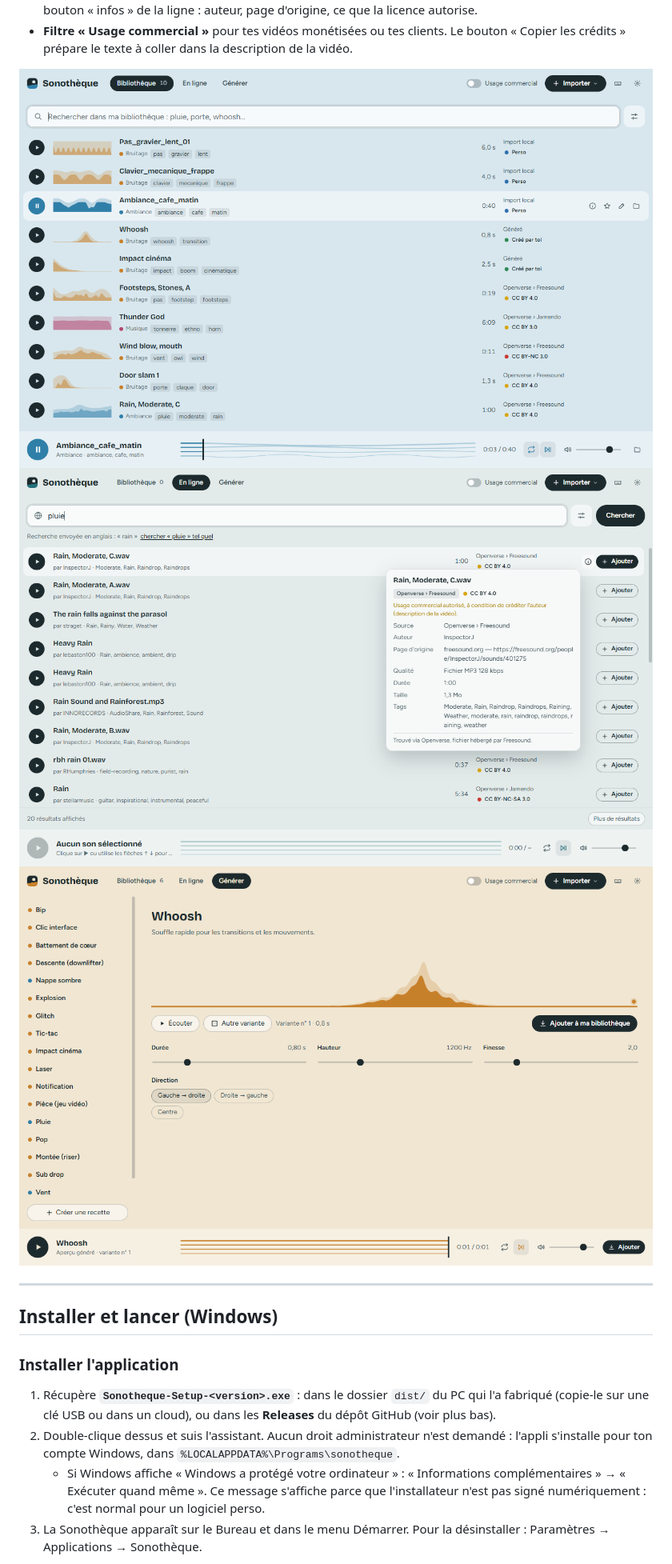
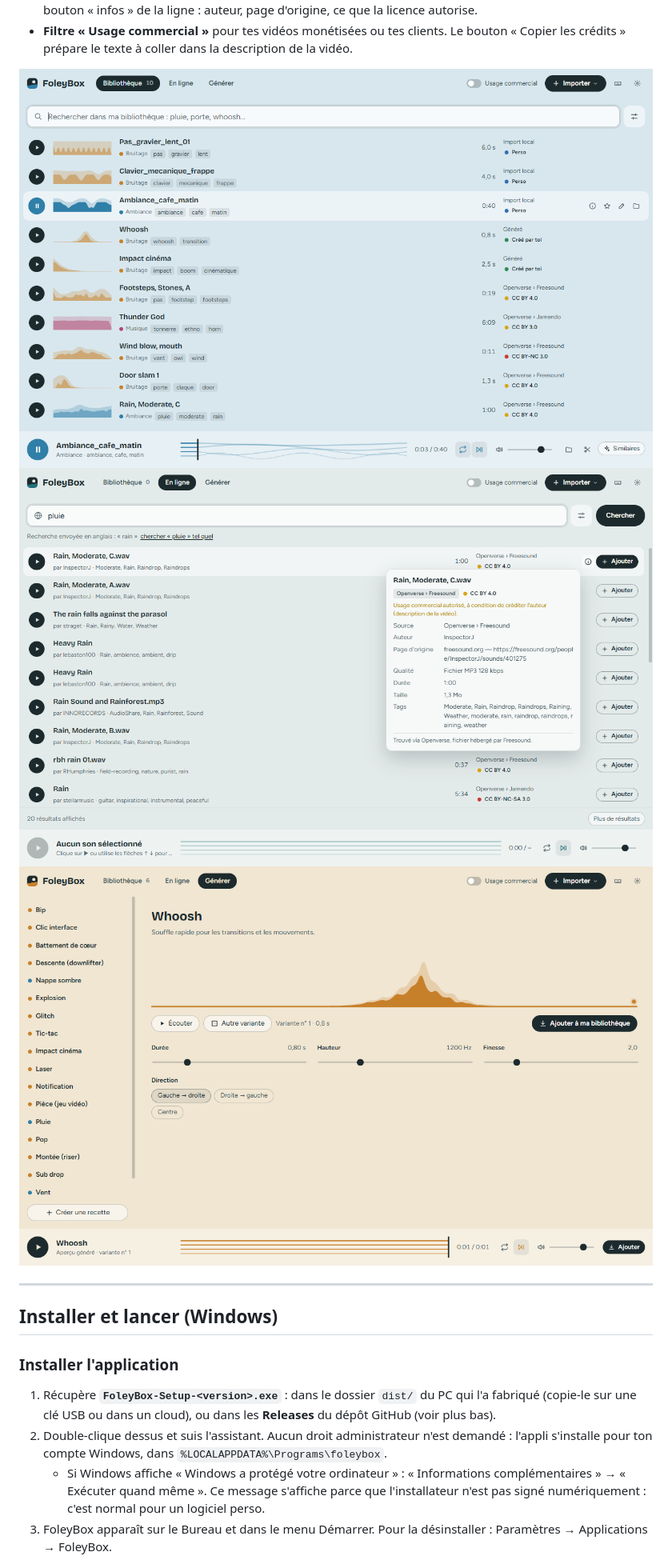
Before and after one commit to WqlkyHub/Service-Bridge, a Markdown page: sonotheque/README.md, the part around one of its changes. Shown at 80% size. GitHub-like rendering; pictures changed too: sonotheque/docs/bibliotheque.png, sonotheque/docs/generer.png, sonotheque/docs/recherche-en-ligne.png.

```diff
--- a/sonotheque/README.md
+++ b/sonotheque/README.md
@@ -23,8 +23,8 @@ Ta banque de sons perso pour le montage vidéo : bruitages, ambiances, musiques.
 
 ### Installer l'application
 
-1. Récupère **`Sonotheque-Setup-<version>.exe`** : dans le dossier `dist/` du PC qui l'a fabriqué (copie-le sur une clé USB ou dans un cloud), ou dans les **Releases** du dépôt GitHub (voir plus bas).
-2. Double-clique dessus et suis l'assistant. Aucun droit administrateur n'est demandé : l'appli s'installe pour ton compte Windows, dans `%LOCALAPPDATA%\Programs\sonotheque`.
+1. Récupère **`FoleyBox-Setup-<version>.exe`** : dans le dossier `dist/` du PC qui l'a fabriqué (copie-le sur une clé USB ou dans un cloud), ou dans les **Releases** du dépôt GitHub (voir plus bas).
+2. Double-clique dessus et suis l'assistant. Aucun droit administrateur n'est demandé : l'appli s'installe pour ton compte Windows, dans `%LOCALAPPDATA%\Programs\foleybox`.
    - Si Windows affiche « Windows a protégé votre ordinateur » : « Informations complémentaires » → « Exécuter quand même ». Ce message s'affiche parce que l'installateur n'est pas signé numériquement : c'est normal pour un logiciel perso.
-3. La Sonothèque apparaît sur le Bureau et dans le menu Démarrer. Pour la désinstaller : Paramètres → Applications → Sonothèque.
+3. FoleyBox apparaît sur le Bureau et dans le menu Démarrer. Pour la désinstaller : Paramètres → Applications → FoleyBox.
 
```
Also changed, not shown: other parts of sonotheque/README.md (+13 -10 lines), sonotheque/ROADMAP.md (+8 -9 lines), sonotheque/docs/ajout.png, sonotheque/docs/import.png, 14 other files.
